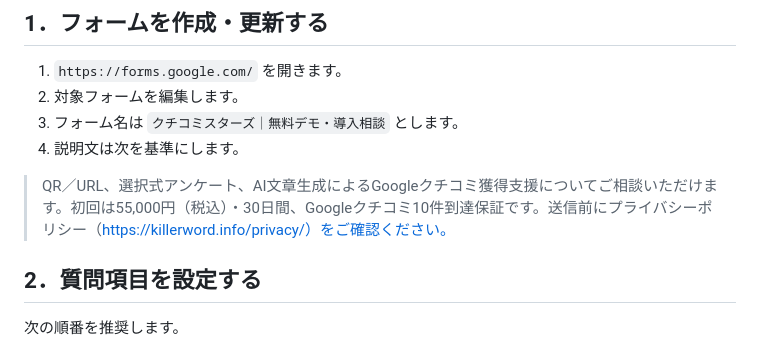
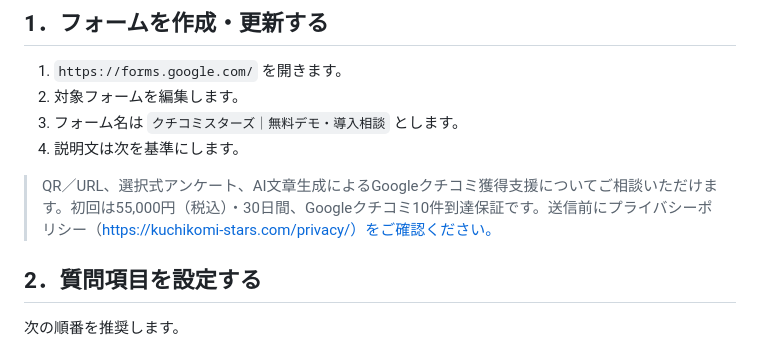
Before and after one commit to aik38/killerword-lp, a Markdown page: docs/google-form-setup.md, the part around the change. Drawn GitHub-style.

Commit message:
ドメイン移行: docs/google-form-setup.md を新ドメインへ更新

```diff
--- a/docs/google-form-setup.md
+++ b/docs/google-form-setup.md
@@ -9,7 +9,7 @@
 3. フォーム名は `クチコミスターズ｜無料デモ・導入相談` とします。
 4. 説明文は次を基準にします。
 
-> QR／URL、選択式アンケート、AI文章生成によるGoogleクチコミ獲得支援についてご相談いただけます。初回は55,000円（税込）・30日間、Googleクチコミ10件到達保証です。送信前にプライバシーポリシー（https://killerword.info/privacy/）をご確認ください。
+> QR／URL、選択式アンケート、AI文章生成によるGoogleクチコミ獲得支援についてご相談いただけます。初回は55,000円（税込）・30日間、Googleクチコミ10件到達保証です。送信前にプライバシーポリシー（https://kuchikomi-stars.com/privacy/）をご確認ください。
 
 ## 2．質問項目を設定する
 
```
